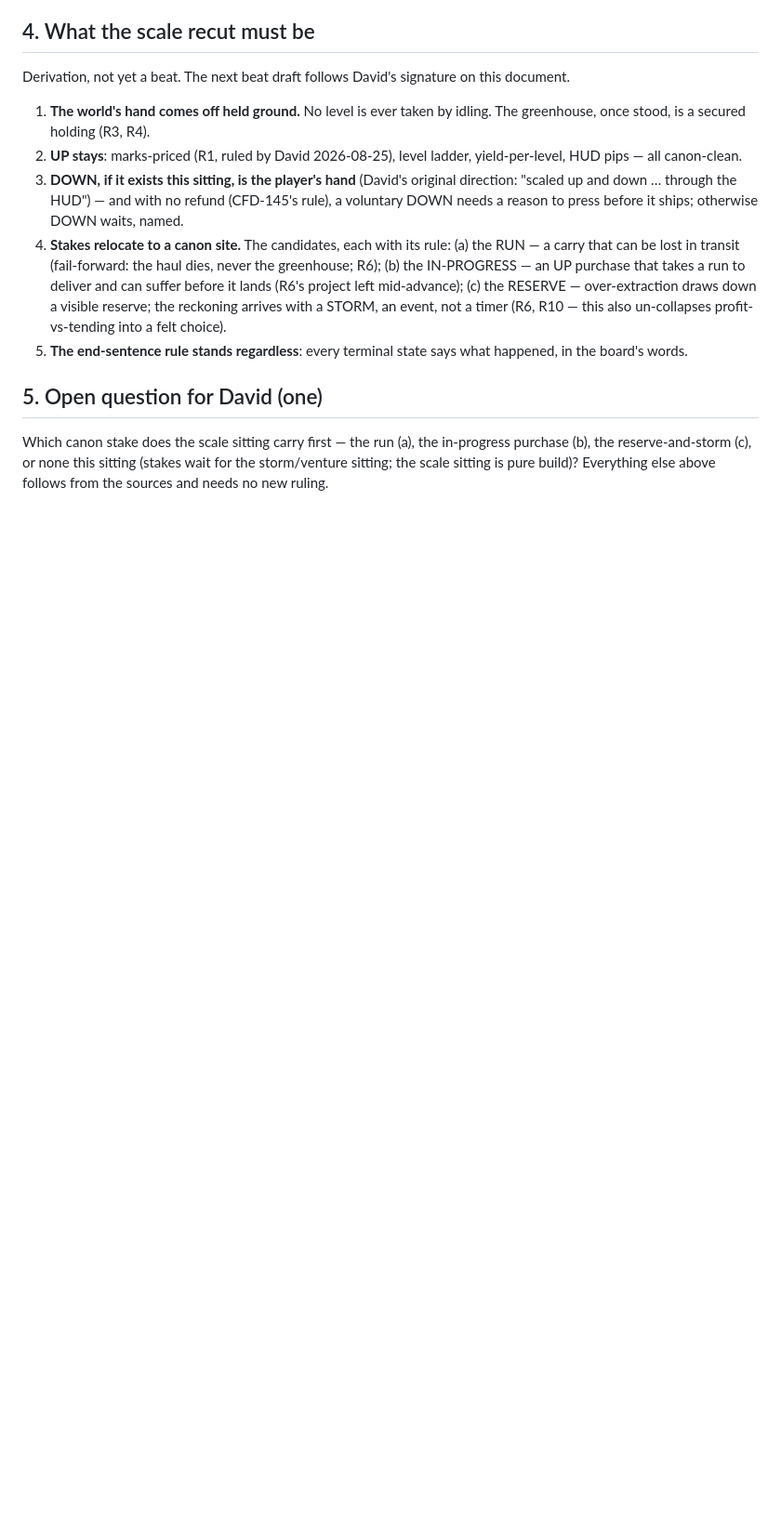
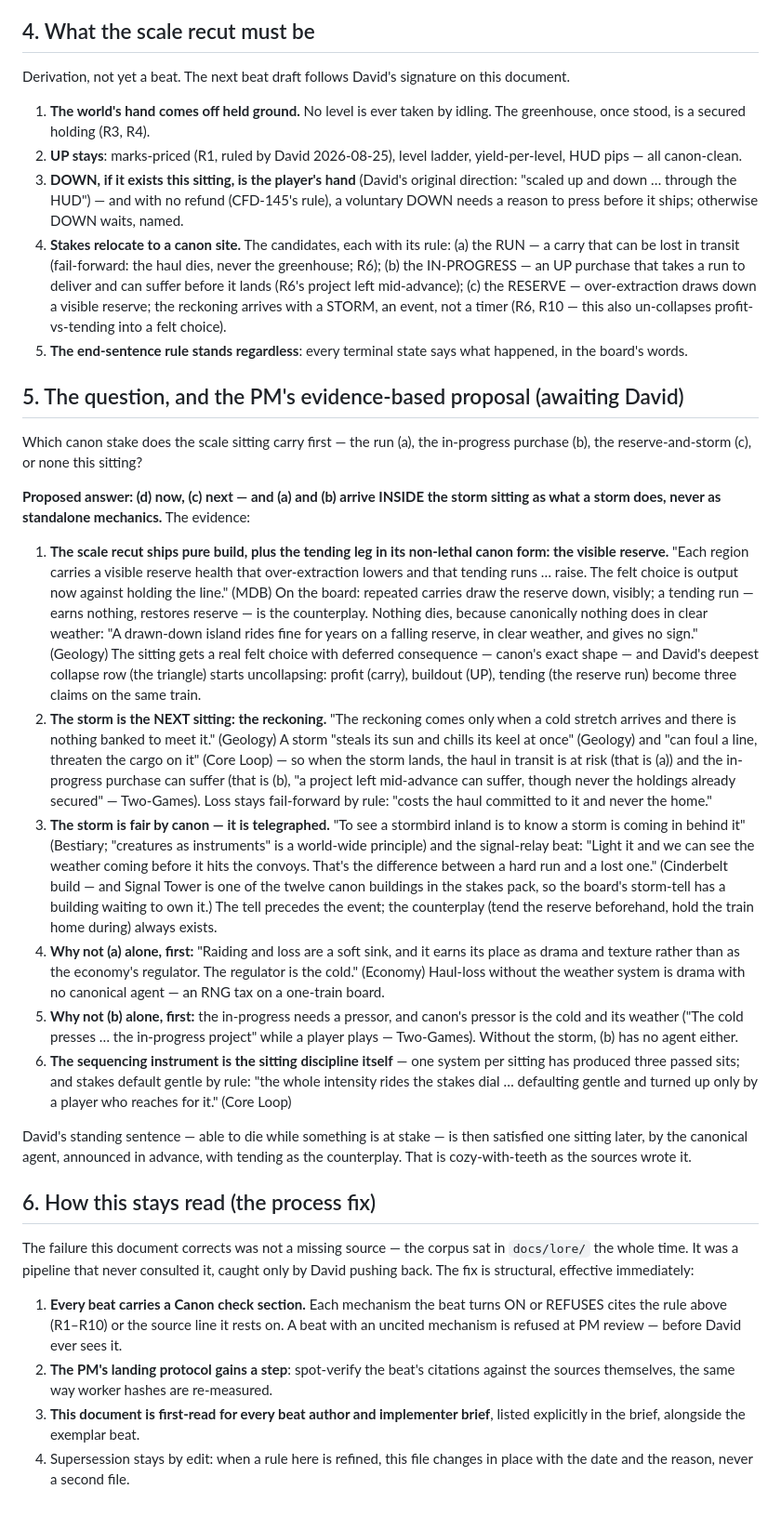
Before and after one commit to davidlopezkurtz/skyrail-boards, a Markdown page: docs/mechanisms-recommitted.md, the part around the change. Shown at 93% size. Drawn GitHub-style; blank space fills up the shorter version.

Commit message:
docs(canon): the open question gets its evidence-based answer, and canon becomes structurally load-bearing
David's direction: answer the PM's own question from the sources, and fix the failure-to-reconcile that made his pushback necessary. The proposal, cited: the scale recut ships pure build plus the visible reserve (the tending leg, non-lethal - MDB's reserve health, Geology's rides-fine-in-clear-weather); the storm is the next sitting's reckoning, canonically telegraphed (stormbirds, the signal relay - and Signal Tower is a canon building already in the stakes pack); haul-loss and in-progress suffering arrive inside the storm as what a storm does, never as standalone mechanics (Economy: soft sink, not the regulator; Two-Games: the cold is the pressor). Section 6 makes canon structural: every beat carries a cited Canon check, uncited mechanisms are refused at PM review, citations spot-verified at landing like worker hashes.

Issue: CFD-183

Co-Authored-By: Claude Fable 5 <noreply@anthropic.com>

```diff
--- a/docs/mechanisms-recommitted.md
+++ b/docs/mechanisms-recommitted.md
@@ -144,9 +144,74 @@ this document.
 5. **The end-sentence rule stands regardless**: every terminal state says what
    happened, in the board's words.
 
-## 5. Open question for David (one)
+## 5. The question, and the PM's evidence-based proposal (awaiting David)
 
 Which canon stake does the scale sitting carry first — the run (a), the
-in-progress purchase (b), the reserve-and-storm (c), or none this sitting
-(stakes wait for the storm/venture sitting; the scale sitting is pure build)?
-Everything else above follows from the sources and needs no new ruling.
+in-progress purchase (b), the reserve-and-storm (c), or none this sitting?
+
+**Proposed answer: (d) now, (c) next — and (a) and (b) arrive INSIDE the storm
+sitting as what a storm does, never as standalone mechanics.** The evidence:
+
+1. **The scale recut ships pure build, plus the tending leg in its non-lethal
+   canon form: the visible reserve.** "Each region carries a visible reserve
+   health that over-extraction lowers and that tending runs … raise. The felt
+   choice is output now against holding the line." (MDB) On the board: repeated
+   carries draw the reserve down, visibly; a tending run — earns nothing,
+   restores reserve — is the counterplay. Nothing dies, because canonically
+   nothing does in clear weather: "A drawn-down island rides fine for years on
+   a falling reserve, in clear weather, and gives no sign." (Geology) The
+   sitting gets a real felt choice with deferred consequence — canon's exact
+   shape — and David's deepest collapse row (the triangle) starts uncollapsing:
+   profit (carry), buildout (UP), tending (the reserve run) become three claims
+   on the same train.
+2. **The storm is the NEXT sitting: the reckoning.** "The reckoning comes only
+   when a cold stretch arrives and there is nothing banked to meet it."
+   (Geology) A storm "steals its sun and chills its keel at once" (Geology) and
+   "can foul a line, threaten the cargo on it" (Core Loop) — so when the storm
+   lands, the haul in transit is at risk (that is (a)) and the in-progress
+   purchase can suffer (that is (b), "a project left mid-advance can suffer,
+   though never the holdings already secured" — Two-Games). Loss stays
+   fail-forward by rule: "costs the haul committed to it and never the home."
+3. **The storm is fair by canon — it is telegraphed.** "To see a stormbird
+   inland is to know a storm is coming in behind it" (Bestiary; "creatures as
+   instruments" is a world-wide principle) and the signal-relay beat:
+   "Light it and we can see the weather coming before it hits the convoys.
+   That's the difference between a hard run and a lost one." (Cinderbelt
+   build — and Signal Tower is one of the twelve canon buildings in the stakes
+   pack, so the board's storm-tell has a building waiting to own it.) The tell
+   precedes the event; the counterplay (tend the reserve beforehand, hold the
+   train home during) always exists.
+4. **Why not (a) alone, first:** "Raiding and loss are a soft sink, and it
+   earns its place as drama and texture rather than as the economy's regulator.
+   The regulator is the cold." (Economy) Haul-loss without the weather system
+   is drama with no canonical agent — an RNG tax on a one-train board.
+5. **Why not (b) alone, first:** the in-progress needs a pressor, and canon's
+   pressor is the cold and its weather ("The cold presses … the in-progress
+   project" while a player plays — Two-Games). Without the storm, (b) has no
+   agent either.
+6. **The sequencing instrument is the sitting discipline itself** — one system
+   per sitting has produced three passed sits; and stakes default gentle by
+   rule: "the whole intensity rides the stakes dial … defaulting gentle and
+   turned up only by a player who reaches for it." (Core Loop)
+
+David's standing sentence — able to die while something is at stake — is then
+satisfied one sitting later, by the canonical agent, announced in advance,
+with tending as the counterplay. That is cozy-with-teeth as the sources wrote
+it.
+
+## 6. How this stays read (the process fix)
+
+The failure this document corrects was not a missing source — the corpus sat in
+`docs/lore/` the whole time. It was a pipeline that never consulted it, caught
+only by David pushing back. The fix is structural, effective immediately:
+
+1. **Every beat carries a Canon check section.** Each mechanism the beat turns
+   ON or REFUSES cites the rule above (R1–R10) or the source line it rests on.
+   A beat with an uncited mechanism is refused at PM review — before David
+   ever sees it.
+2. **The PM's landing protocol gains a step**: spot-verify the beat's citations
+   against the sources themselves, the same way worker hashes are re-measured.
+3. **This document is first-read for every beat author and implementer brief**,
+   listed explicitly in the brief, alongside the exemplar beat.
+4. Supersession stays by edit: when a rule here is refined, this file changes
+   in place with the date and the reason, never a second file.
```
